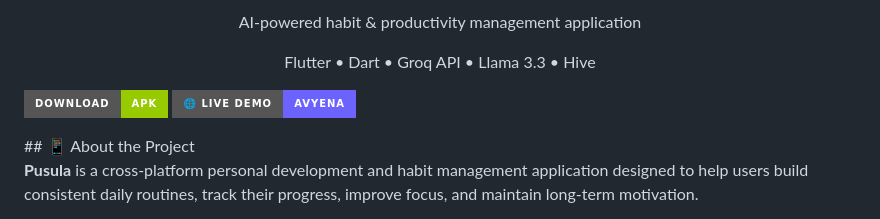
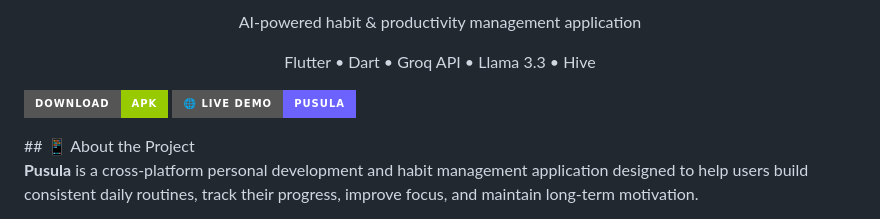
Before and after one commit to mustafablak/pusula-ai-life-coach-app, a Markdown page: README.md, the part around the change. Rendered like a GitHub page; badges without logos.

```diff
--- a/README.md
+++ b/README.md
@@ -19,7 +19,7 @@
 <p align="center">
 
 [![Download APK](https://img.shields.io/badge/Download-APK-green?style=for-the-badge&logo=android)](RELEASE_LINK)
-[![Live Demo](https://img.shields.io/badge/🌐_Live_Demo-AVYENA-6C63FF?style=for-the-badge)](https://mustafablak.github.io/pusula-ai-life-coach-app/)
+[![Live Demo](https://img.shields.io/badge/🌐_Live_Demo-Pusula-6C63FF?style=for-the-badge)](https://mustafablak.github.io/pusula-ai-life-coach-app/)
 
 </p>
 ## 📱 About the Project
```
